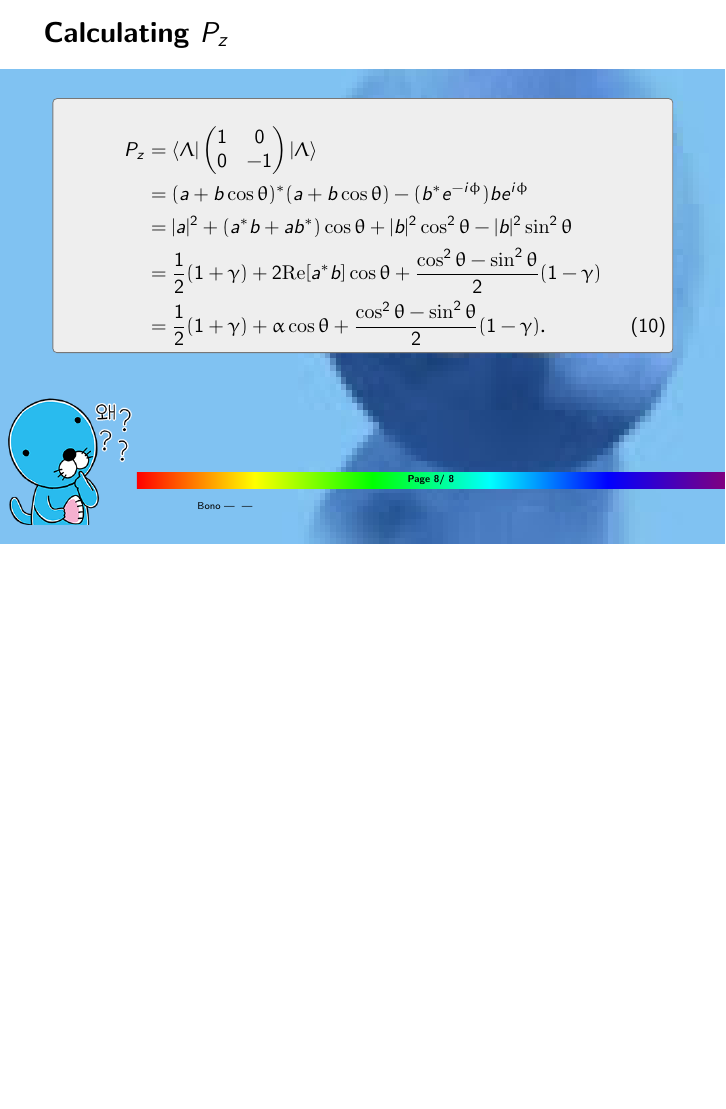
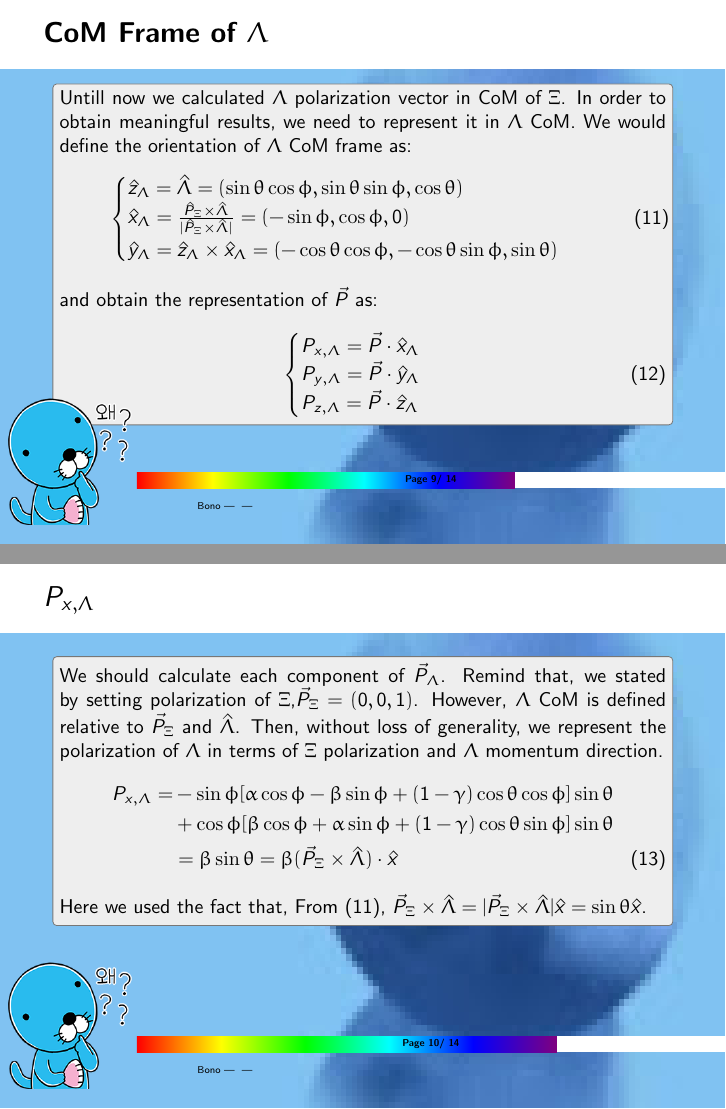
Before and after one commit to kangbm94/PolarizationNote, LaTeX slides (PolarizationNote.tex): page 8 of 8 before the commit and pages 9 and 10 of 14 after it, the two joined at a grey line, the shorter picture padded with empty space. Compiled offline with pdfLaTeX.

Commit message:
Version 1.00

```diff
--- a/PolarizationNote.tex
+++ b/PolarizationNote.tex
@@ -114,3 +114,34 @@
 .		\end{align}
 	\end{block}
 \end{frame}
+\begin{frame}{CoM Frame of $\Lambda$ }
+	\begin{block}{}
+		Untill now we calculated $\Lambda$ polarization vector in CoM of $\Xi$. In order to obtain meaningful results, we need to represent  it in $\Lambda$ CoM. We would define the orientation of $\Lambda$ CoM frame as:
+		\begin{align}
+			\begin{cases}
+				\hat z_\Lambda = \hat \Lambda=(\sin\theta\cos\phi,\sin\theta\sin\phi,\cos\theta)\\
+				\hat x_\Lambda = \frac{\hat P_\Xi\times\hat \Lambda}{\abs{\hat P_\Xi\times\hat \Lambda}}=(-\sin\phi,\cos\phi,0)\\
+				\hat y_\Lambda= \hat z_\Lambda\times\hat x_\Lambda=(-\cos\theta\cos\phi,-\cos\theta\sin\phi,\sin\theta)
+			\end{cases}\label{LCoord}
+		\end{align}
+		and obtain the representation of $\vec P$ as:
+		\begin{align}
+			\begin{cases}
+				P_{x,\Lambda} = \vec P \cdot \hat x_\Lambda\\
+				P_{y,\Lambda} = \vec P \cdot \hat y_\Lambda\\
+				P_{z,\Lambda} = \vec P \cdot \hat z_\Lambda
+			\end{cases}
+		\end{align}
+	\end{block}
+\end{frame}
+\begin{frame}{$P_{x,\Lambda}$}
+	\begin{block}{}
+		We should calculate each component of $\vec{P}_\Lambda$. Remind that, we stated by setting polarization of $\Xi$,$\vec P_{\Xi}=(0,0,1)$. However, $\Lambda$ CoM is defined relative to  $\vec P_{\Xi}$ and $\hat\Lambda$. Then, without loss of generality, we represent the polarization of $\Lambda$ in terms of $\Xi$ polarization and $\Lambda$ momentum direction.
+		\begin{align}
+			P_{x,\Lambda} =& -\sin\phi[\alpha\cos\phi-\beta\sin\phi+ (1-\gamma)\cos\theta\cos\phi]\sin\theta\nonumber\\
+			&+\cos\phi[\beta\cos\phi+\alpha\sin\phi+ (1-\gamma)\cos\theta\sin\phi]\sin\theta\nonumber\\
+			&=\beta\sin\theta = \beta (\vec{P}_{\Xi}\times \hat\Lambda)\cdot \hat x\label{PLx}
+		\end{align}
+		Here we used the fact that, From \eqref{LCoord}, $\vec{P}_{\Xi}\times \hat\Lambda=\abs{\vec P_{\Xi}\times\hat\Lambda}\hat x=\sin\theta\hat x$.
+	\end{block}
+\end{frame}
```
Also changed, not shown: PolarizationNote.pdf, PolarizationNote.tex (49 more changed lines), 6 other files.
